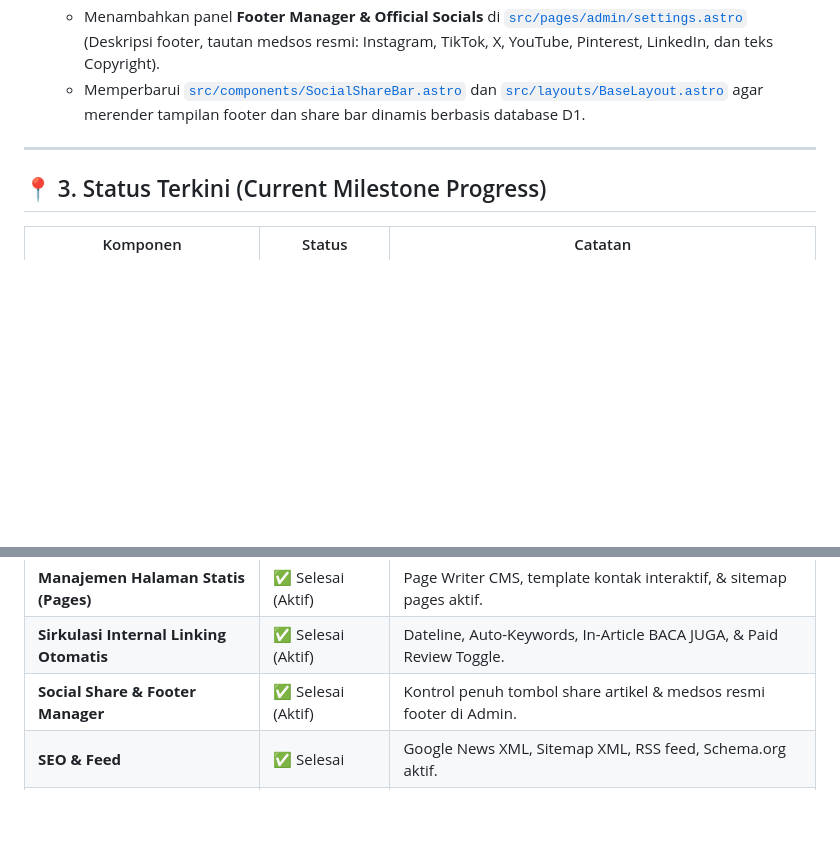
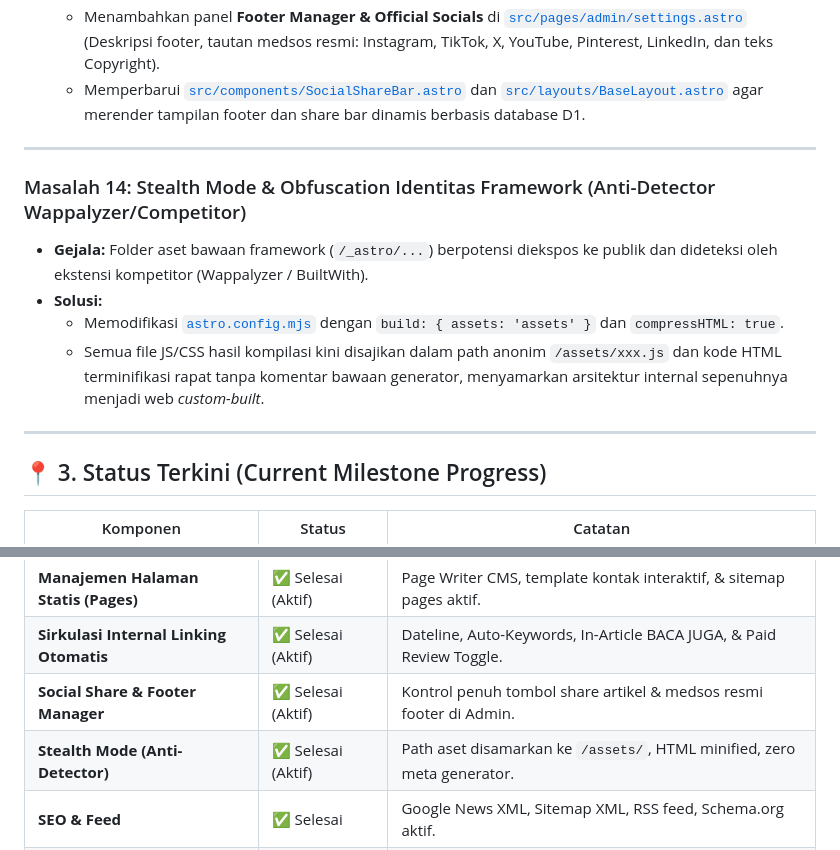
Before and after one commit to sweetpaseo/rancangloka, a Markdown page: HISTORY.md, 2 parts joined by grey strips. GitHub-like rendering; blank space fills up the shorter version.

Commit message:
docs: document Masalah 14 (Stealth Mode / Framework Obfuscation)

```diff
--- a/HISTORY.md
+++ b/HISTORY.md
@@ -141,6 +141,14 @@ Dokumen ini mencatat seluruh riwayat permasalahan, akar penyebab, solusi teknis
 
 ---
 
+### Masalah 14: Stealth Mode & Obfuscation Identitas Framework (Anti-Detector Wappalyzer/Competitor)
+* **Gejala:** Folder aset bawaan framework (`/_astro/...`) berpotensi diekspos ke publik dan dideteksi oleh ekstensi kompetitor (Wappalyzer / BuiltWith).
+* **Solusi:**
+  - Memodifikasi [`astro.config.mjs`](file:///astro.config.mjs) dengan `build: { assets: 'assets' }` dan `compressHTML: true`.
+  - Semua file JS/CSS hasil kompilasi kini disajikan dalam path anonim `/assets/xxx.js` dan kode HTML terminifikasi rapat tanpa komentar bawaan generator, menyamarkan arsitektur internal sepenuhnya menjadi web *custom-built*.
+
+---
+
 ## 📍 3. Status Terkini (Current Milestone Progress)
 
 | Komponen | Status | Catatan |
@@ -152,6 +160,7 @@ Dokumen ini mencatat seluruh riwayat permasalahan, akar penyebab, solusi teknis
 | **Manajemen Halaman Statis (Pages)** | ✅ Selesai (Aktif) | Page Writer CMS, template kontak interaktif, & sitemap pages aktif. |
 | **Sirkulasi Internal Linking Otomatis** | ✅ Selesai (Aktif) | Dateline, Auto-Keywords, In-Article BACA JUGA, & Paid Review Toggle. |
 | **Social Share & Footer Manager** | ✅ Selesai (Aktif) | Kontrol penuh tombol share artikel & medsos resmi footer di Admin. |
+| **Stealth Mode (Anti-Detector)** | ✅ Selesai (Aktif) | Path aset disamarkan ke `/assets/`, HTML minified, zero meta generator. |
 | **SEO & Feed** | ✅ Selesai | Google News XML, Sitemap XML, RSS feed, Schema.org aktif. |
 | **Keamanan Level Kode** | ✅ Selesai | Hashing PBKDF2, session token acak 24-byte, SQL parameterization. |
 | **Cloudflare Zero Trust (Access)** | ✅ Selesai (Aktif) | Proteksi OTP email `chandrajoyko@gmail.com` aktif untuk rute `/admin*`. |
```
